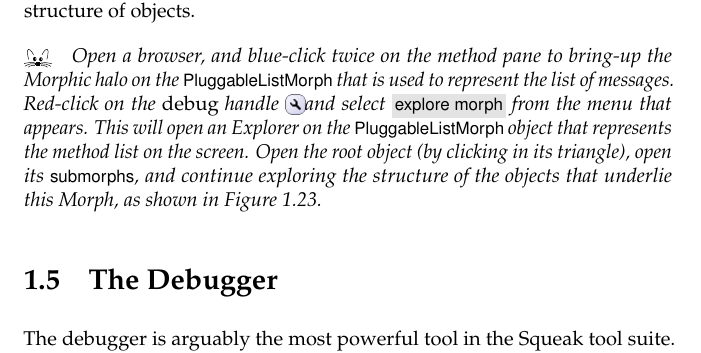
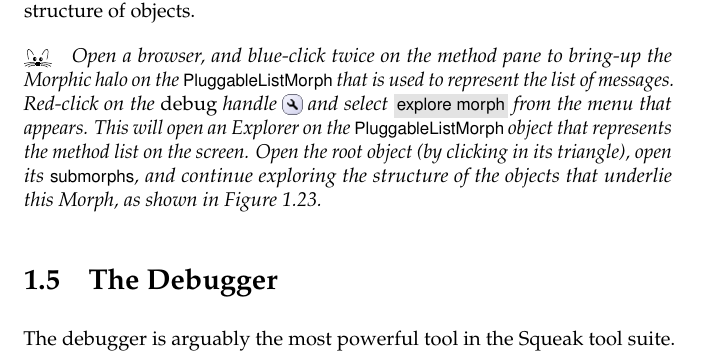
Before and after one commit to SquareBracketAssociates/SqueakByExample-english, a LaTeX thesis (Environment/Environment.tex): part of page 27 of 45, cut so that both start at the same text. Compiled offline with pdfLaTeX.

Commit message:
Added {} after new "debugHandle" macro — the space was being swallowed.
git-svn-id: https://www.iam.unibe.ch/scg/svn_repos/SqueakByExample/Book@12511 54883e8d-cf1d-0410-83d6-f114b9419f37

```diff
--- a/Environment/Environment.tex
+++ b/Environment/Environment.tex
@@ -811,7 +811,7 @@ The workspace pane of the object explorer works slightly differently to that of
 To see the value of the explorer, let's use it to explore a deeply-nested structure of objects.
 
 \dothis{Open a browser, and blue-click twice on the method pane to bring-up the Morphic halo on the \ct{PluggableListMorph} that is used to represent the list of messages.
-Red-click on the \emph{debug} handle \debugHandle and select \menu{explore morph}
+Red-click on the \emph{debug} handle \debugHandle{} and select \menu{explore morph}
 from the menu that appears.  This will open an Explorer on the \clsind{PluggableListMorph} object that represents the method list on the screen.
 Open the root object (by clicking in its triangle), open its \ct{submorphs}, and continue exploring the structure of the objects that underlie this Morph, as shown in \figref{explorePluggableListMorph}.}
 \index{red button}
```
Also changed, not shown: Environment/Environment.tex (2 more changed lines).
